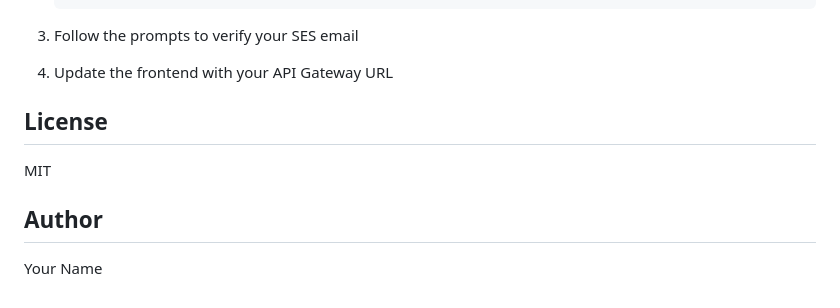
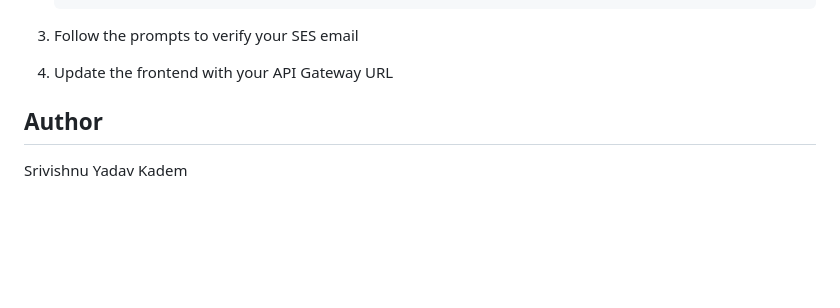
Before and after one commit to SrivishnuYadavKadem/serverless-event-api, a Markdown page: README.md, the part around the change. GitHub-like rendering; blank space fills up the shorter version.

Commit message:
Update author name and remove license section
Removed license section and updated author name.

```diff
--- a/README.md
+++ b/README.md
@@ -134,10 +134,7 @@ If you have an AWS account, you can deploy this application to AWS:
 
 4. Update the frontend with your API Gateway URL
 
-## License
-
-MIT
 
 ## Author
 
-Your Name
+Srivishnu Yadav Kadem
```
